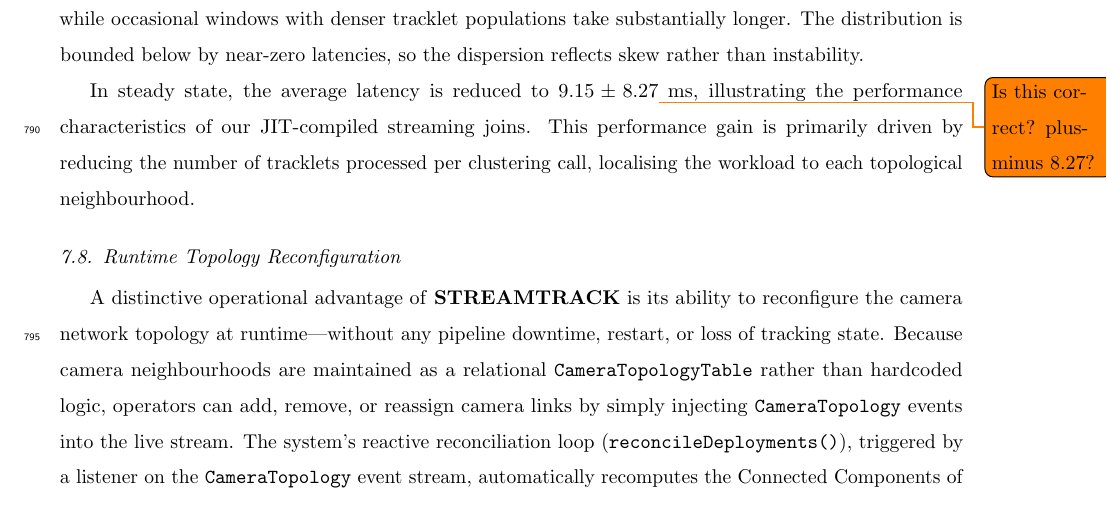
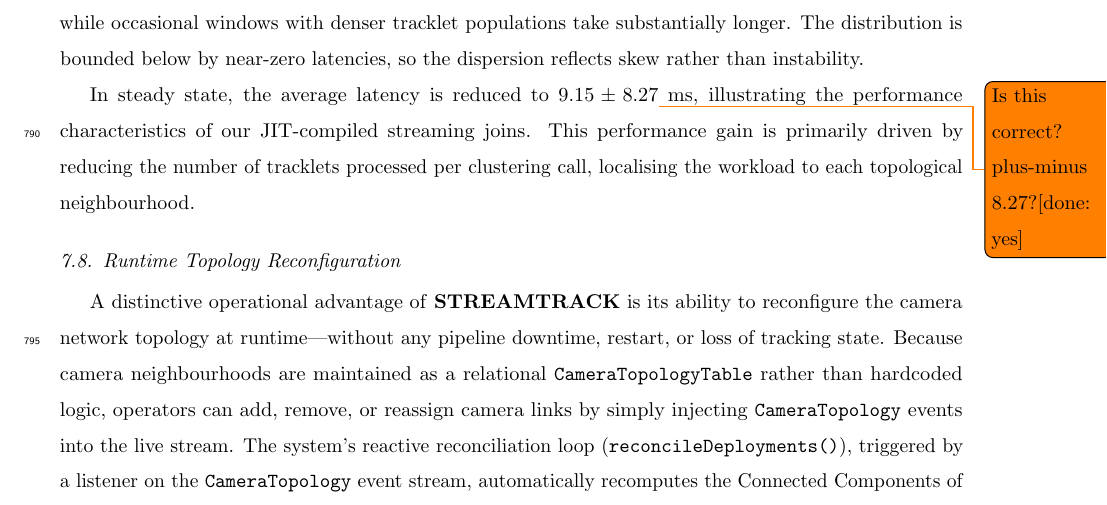
Before and after one commit to MahmoudMostafaTayee/STREAMTRACK, a LaTeX paper (paper/main.tex): part of page 27 of 37, cut so that both start at the same text. Compiled offline with pdfLaTeX.

Commit message:
minor changes

```diff
--- a/paper/main.tex
+++ b/paper/main.tex
@@ -1048,7 +1048,7 @@
 Because the Java Virtual Machine (JVM) employs Just-In-Time (JIT) compilation, the first two windows of each run are significantly slower due to compilation overhead and a lack of optimisation history (the warm-up phase). Excluding these first two windows isolates the steady-state performance. In steady state, the average latency is reduced to $9.15 \pm 8.27$~ms. The standard deviation is large relative to the mean because per-window latencies are right-skewed: most windows complete in a few milliseconds, while occasional windows with denser tracklet populations take substantially longer. The distribution is bounded below by near-zero latencies, so the
 dispersion reflects skew rather than instability.
 
-In steady state, the average latency is reduced to $9.15 \pm 8.27$\todo{Is this correct? plus-minus 8.27?} ms, illustrating the performance characteristics of our JIT-compiled streaming joins. This performance gain is primarily driven by reducing the number of tracklets processed per clustering call, localising the workload to each topological neighbourhood.
+In steady state, the average latency is reduced to $9.15 \pm 8.27$\todo{Is this correct? plus-minus 8.27?[done: yes]} ms, illustrating the performance characteristics of our JIT-compiled streaming joins. This performance gain is primarily driven by reducing the number of tracklets processed per clustering call, localising the workload to each topological neighbourhood.
 
 \subsection{Runtime Topology Reconfiguration}
 \label{sec:eval:reconfig}
```
Also changed, not shown: paper/main.tex (5 more changed lines).
